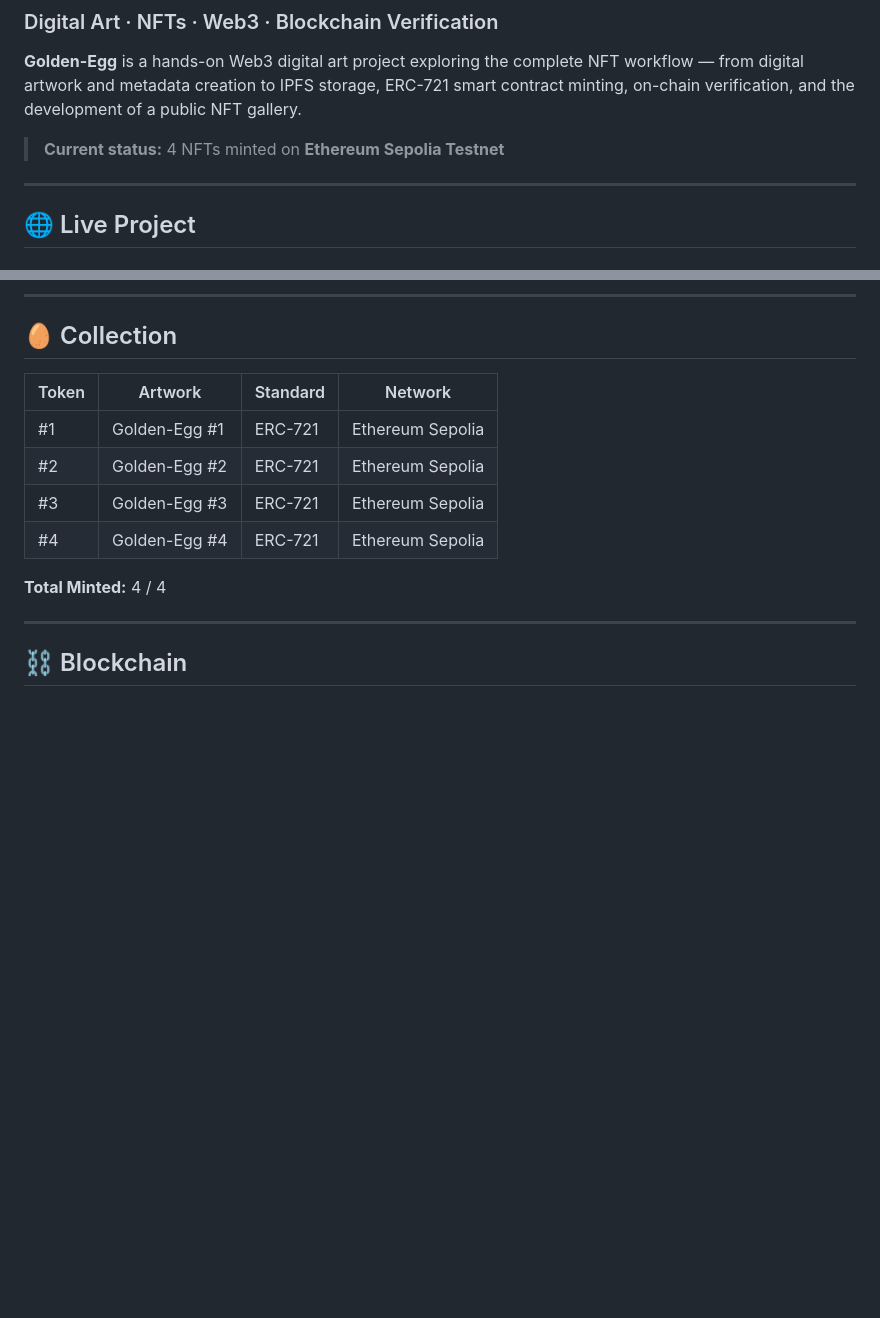
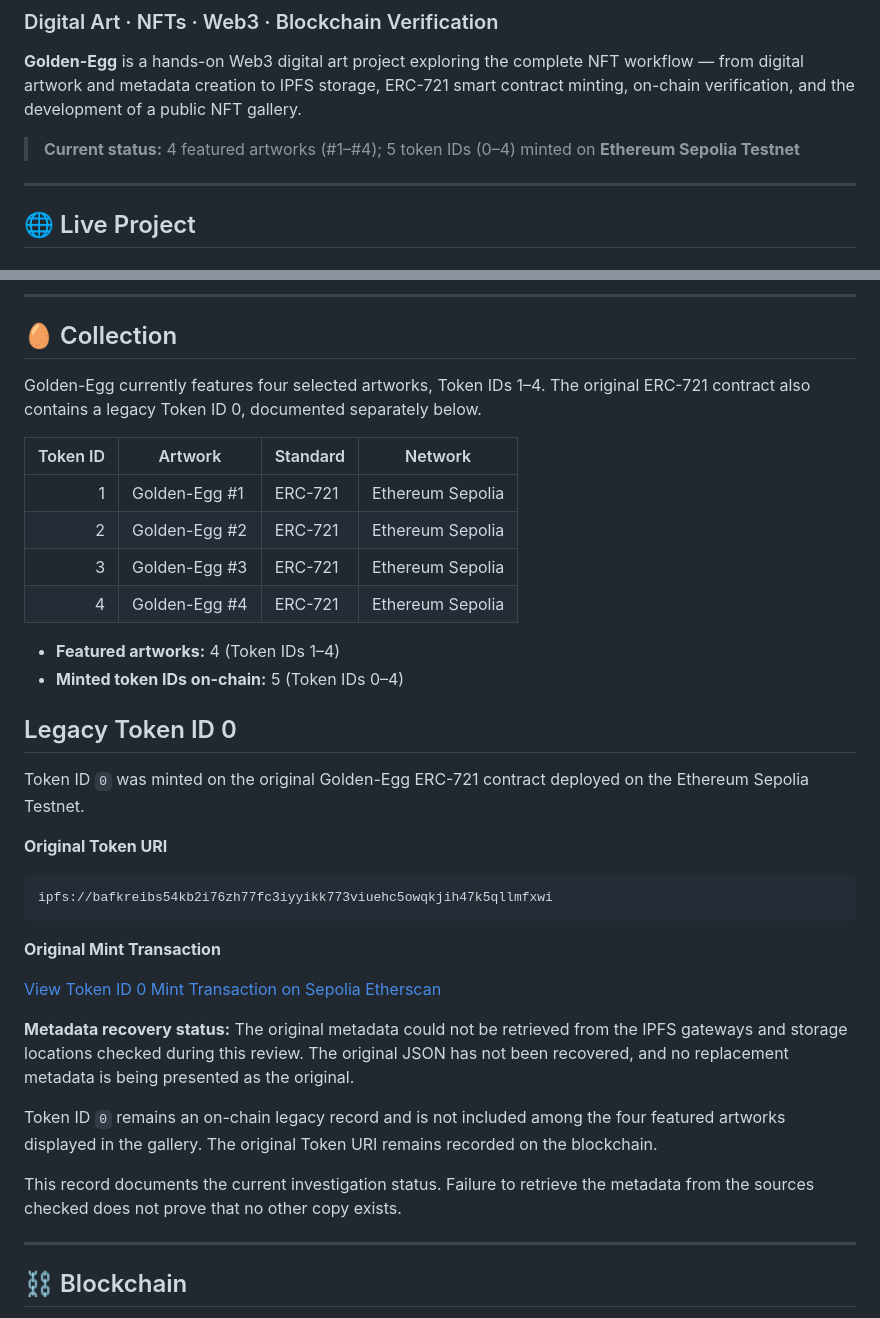
Before and after one commit to mohammadyadollahi-netizen/golden-egg-gallery, a Markdown page: README.md, 2 parts joined by grey strips. Rendered like a GitHub page; blank space fills up the shorter version.

Commit message:
Update README.md
Document legacy Token ID 0 and clarify collection count

````diff
--- a/README.md
+++ b/README.md
@@ -4,7 +4,7 @@
 
 **Golden-Egg** is a hands-on Web3 digital art project exploring the complete NFT workflow — from digital artwork and metadata creation to IPFS storage, ERC-721 smart contract minting, on-chain verification, and the development of a public NFT gallery.
 
-> **Current status:** 4 NFTs minted on **Ethereum Sepolia Testnet**
+> **Current status:** 4 featured artworks (#1–#4); 5 token IDs (0–4) minted on **Ethereum Sepolia Testnet**
 
 ---
 
@@ -46,14 +46,37 @@ The goal is to understand how digital artwork can be connected to blockchain tec
 
 ## 🥚 Collection
 
-| Token | Artwork       | Standard | Network          |
-| ----- | ------------- | -------- | ---------------- |
-| #1    | Golden-Egg #1 | ERC-721  | Ethereum Sepolia |
-| #2    | Golden-Egg #2 | ERC-721  | Ethereum Sepolia |
-| #3    | Golden-Egg #3 | ERC-721  | Ethereum Sepolia |
-| #4    | Golden-Egg #4 | ERC-721  | Ethereum Sepolia |
+Golden-Egg currently features four selected artworks, Token IDs 1–4. The original ERC-721 contract also contains a legacy Token ID 0, documented separately below.
 
-**Total Minted:** 4 / 4
+| Token ID | Artwork | Standard | Network |
+|---:|---|---|---|
+| 1 | Golden-Egg #1 | ERC-721 | Ethereum Sepolia |
+| 2 | Golden-Egg #2 | ERC-721 | Ethereum Sepolia |
+| 3 | Golden-Egg #3 | ERC-721 | Ethereum Sepolia |
+| 4 | Golden-Egg #4 | ERC-721 | Ethereum Sepolia |
+
+- **Featured artworks:** 4 (Token IDs 1–4)
+- **Minted token IDs on-chain:** 5 (Token IDs 0–4)
+
+## Legacy Token ID 0
+
+Token ID `0` was minted on the original Golden-Egg ERC-721 contract deployed on the Ethereum Sepolia Testnet.
+
+**Original Token URI**
+
+```text
+ipfs://bafkreibs54kb2i76zh77fc3iyyikk773viuehc5owqkjih47k5qllmfxwi
+```
+
+**Original Mint Transaction**
+
+[View Token ID 0 Mint Transaction on Sepolia Etherscan](https://sepolia.etherscan.io/tx/0x2a9b252d9cb1a84200411654c19e083862e515e675cb9f59cb9b13041186111d)
+
+**Metadata recovery status:** The original metadata could not be retrieved from the IPFS gateways and storage locations checked during this review. The original JSON has not been recovered, and no replacement metadata is being presented as the original.
+
+Token ID `0` remains an on-chain legacy record and is not included among the four featured artworks displayed in the gallery. The original Token URI remains recorded on the blockchain.
+
+This record documents the current investigation status. Failure to retrieve the metadata from the sources checked does not prove that no other copy exists.
 
 ---
 
````
